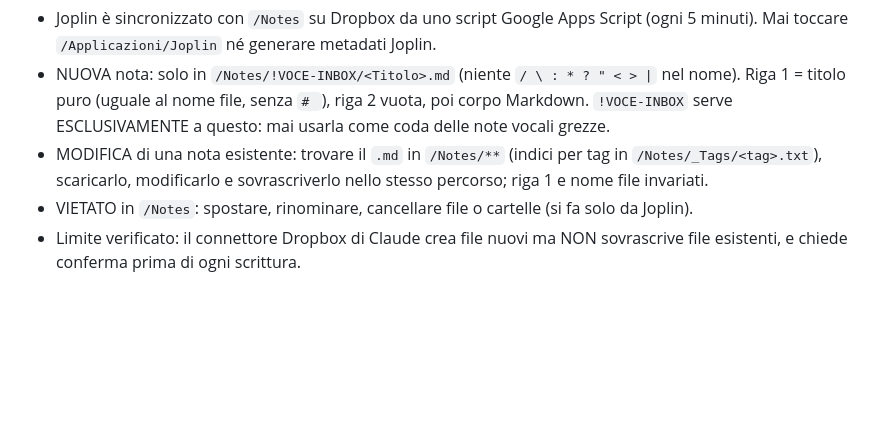
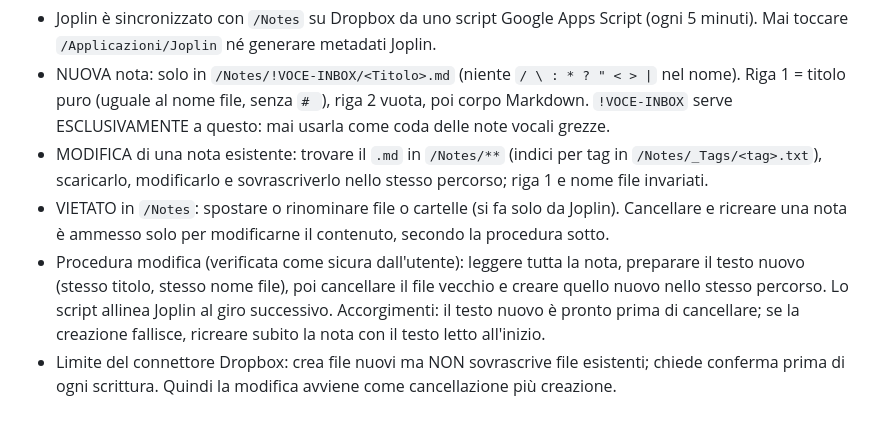
Before and after one commit to Stebar3000/voice-notes, a Markdown page: CLAUDE.md, the part around the change. Rendered like a GitHub page; blank space fills up the shorter version.

Commit message:
CLAUDE.md: note-edit procedure via delete+create on plain MD files
Co-Authored-By: Claude Haiku 5.5 <noreply@anthropic.com>
Claude-Session: https://claude.ai/code/session_01WW6LUesaiRrsBjHCywXntN

```diff
--- a/CLAUDE.md
+++ b/CLAUDE.md
@@ -70,6 +70,11 @@ Regole Joplin (specifica dell'utente, vincolante):
   `!VOCE-INBOX` serve ESCLUSIVAMENTE a questo: mai usarla come coda delle note vocali grezze.
 - MODIFICA di una nota esistente: trovare il `.md` in `/Notes/**` (indici per tag in `/Notes/_Tags/<tag>.txt`),
   scaricarlo, modificarlo e sovrascriverlo nello stesso percorso; riga 1 e nome file invariati.
-- VIETATO in `/Notes`: spostare, rinominare, cancellare file o cartelle (si fa solo da Joplin).
-- Limite verificato: il connettore Dropbox di Claude crea file nuovi ma NON sovrascrive file esistenti,
-  e chiede conferma prima di ogni scrittura.
+- VIETATO in `/Notes`: spostare o rinominare file o cartelle (si fa solo da Joplin). Cancellare e ricreare
+  una nota è ammesso solo per modificarne il contenuto, secondo la procedura sotto.
+- Procedura modifica (verificata come sicura dall'utente): leggere tutta la nota, preparare il testo nuovo
+  (stesso titolo, stesso nome file), poi cancellare il file vecchio e creare quello nuovo nello stesso percorso.
+  Lo script allinea Joplin al giro successivo. Accorgimenti: il testo nuovo è pronto prima di cancellare;
+  se la creazione fallisce, ricreare subito la nota con il testo letto all'inizio.
+- Limite del connettore Dropbox: crea file nuovi ma NON sovrascrive file esistenti; chiede conferma prima di
+  ogni scrittura. Quindi la modifica avviene come cancellazione più creazione.
```
